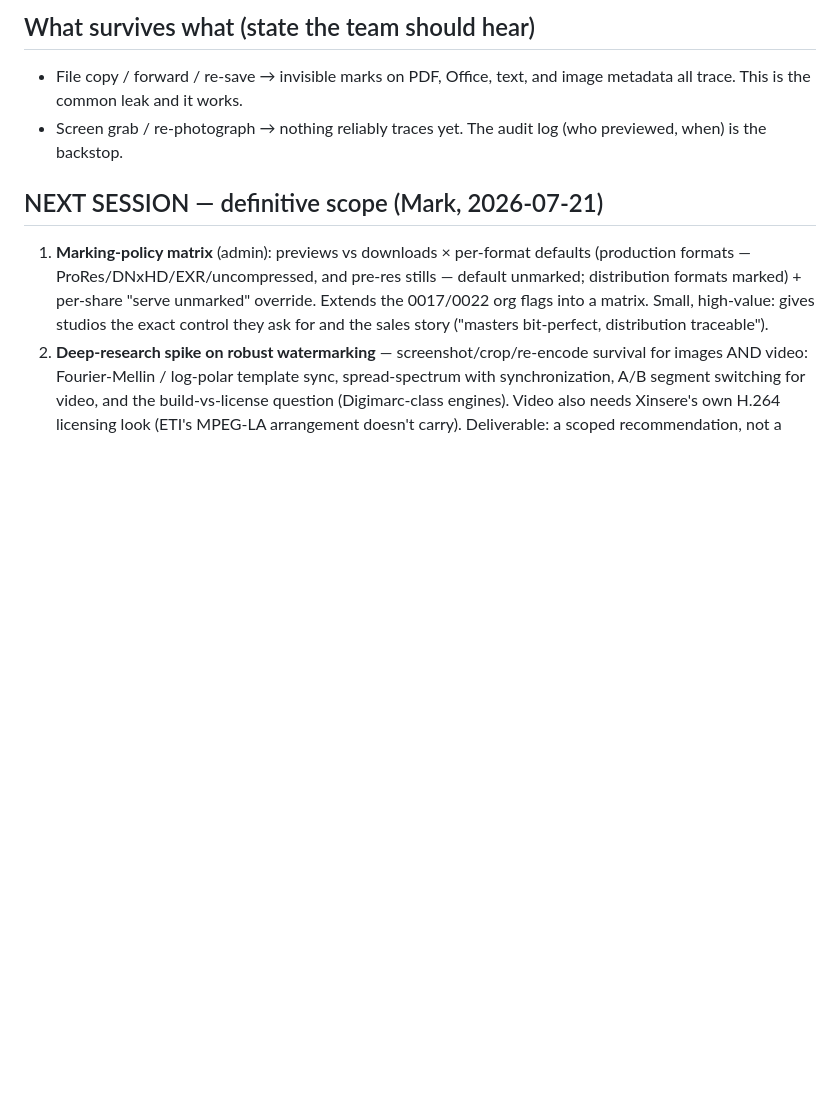
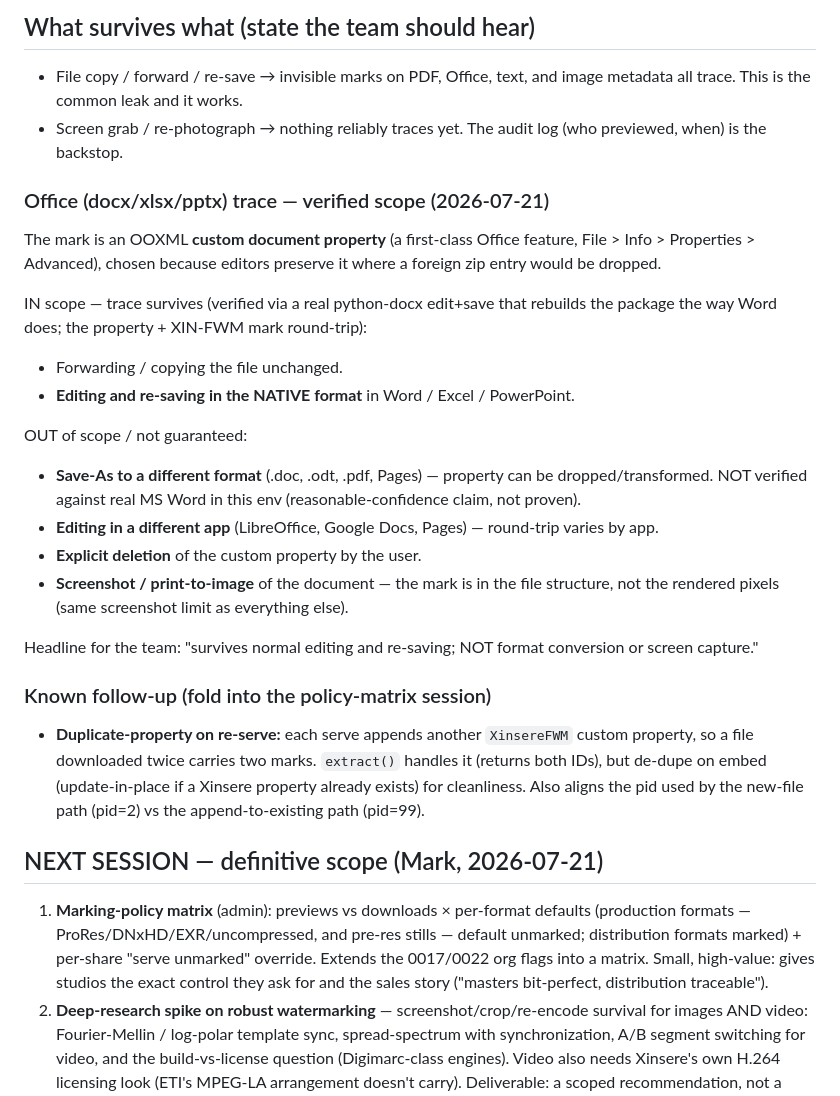
Before and after one commit to MkTurner74/xinsere-v2, a Markdown page: docs/session-2026-07-21b-watermarking-and-share-ux.md, the part around the change. GitHub-like rendering; blank space fills up the shorter version.

Commit message:
docs: office trace scope (native edit survives; format-convert/screenshot don't) + dup-property follow-up
Co-Authored-By: Claude Fable 5 <noreply@anthropic.com>

```diff
--- a/docs/session-2026-07-21b-watermarking-and-share-ux.md
+++ b/docs/session-2026-07-21b-watermarking-and-share-ux.md
@@ -42,6 +42,36 @@ windowed contract `0xF4a2f8d6…`, pending-invite windows (0021), share dialog r
 - Screen grab / re-photograph → nothing reliably traces yet. The audit log
   (who previewed, when) is the backstop.
 
+### Office (docx/xlsx/pptx) trace — verified scope (2026-07-21)
+The mark is an OOXML **custom document property** (a first-class Office feature,
+File > Info > Properties > Advanced), chosen because editors preserve it where a
+foreign zip entry would be dropped.
+
+IN scope — trace survives (verified via a real python-docx edit+save that
+rebuilds the package the way Word does; the property + XIN-FWM mark round-trip):
+- Forwarding / copying the file unchanged.
+- **Editing and re-saving in the NATIVE format** in Word / Excel / PowerPoint.
+
+OUT of scope / not guaranteed:
+- **Save-As to a different format** (.doc, .odt, .pdf, Pages) — property can be
+  dropped/transformed. NOT verified against real MS Word in this env
+  (reasonable-confidence claim, not proven).
+- **Editing in a different app** (LibreOffice, Google Docs, Pages) — round-trip
+  varies by app.
+- **Explicit deletion** of the custom property by the user.
+- **Screenshot / print-to-image** of the document — the mark is in the file
+  structure, not the rendered pixels (same screenshot limit as everything else).
+
+Headline for the team: "survives normal editing and re-saving; NOT format
+conversion or screen capture."
+
+### Known follow-up (fold into the policy-matrix session)
+- **Duplicate-property on re-serve:** each serve appends another `XinsereFWM`
+  custom property, so a file downloaded twice carries two marks. `extract()`
+  handles it (returns both IDs), but de-dupe on embed (update-in-place if a
+  Xinsere property already exists) for cleanliness. Also aligns the pid used by
+  the new-file path (pid=2) vs the append-to-existing path (pid=99).
+
 ## NEXT SESSION — definitive scope (Mark, 2026-07-21)
 1. **Marking-policy matrix** (admin): previews vs downloads × per-format defaults
    (production formats — ProRes/DNxHD/EXR/uncompressed, and pre-res stills —
```
